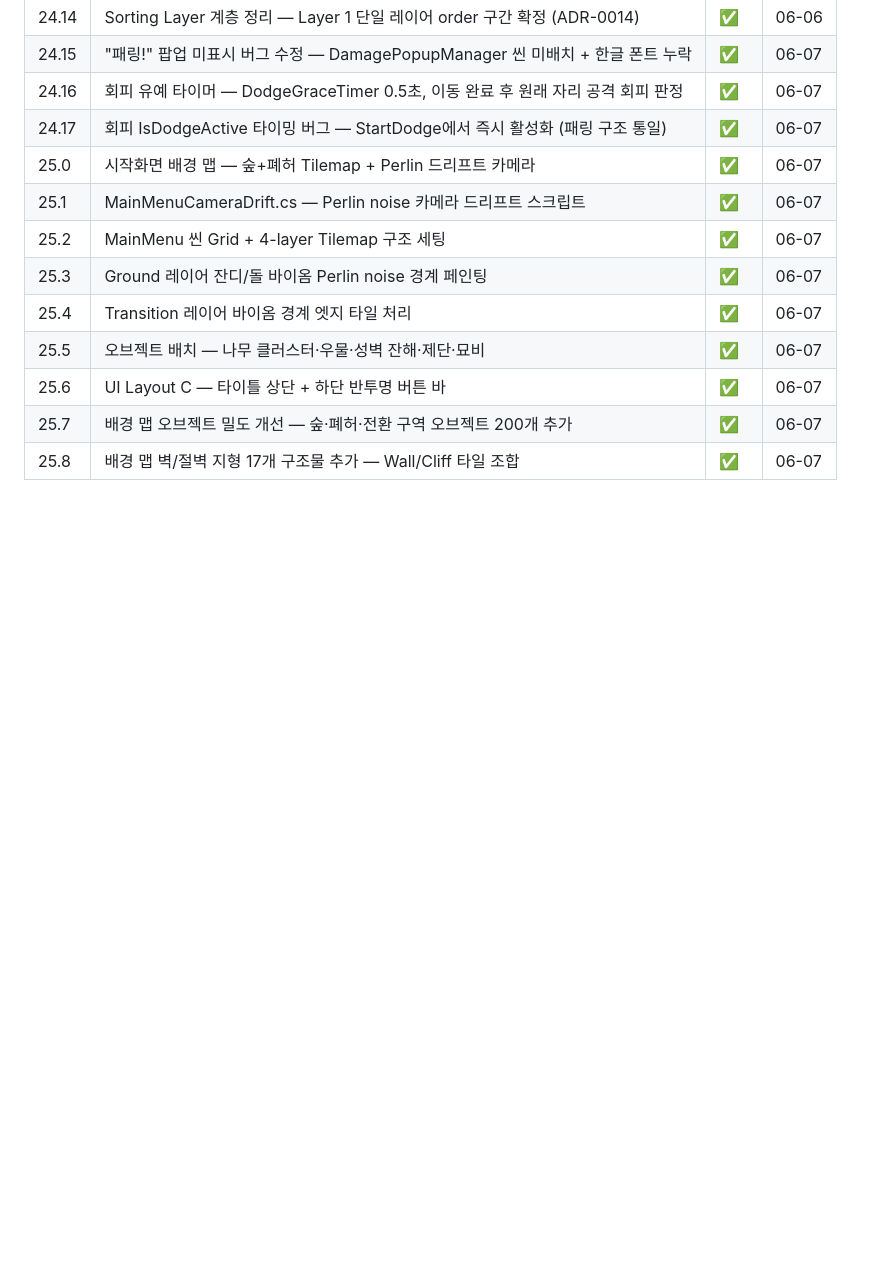
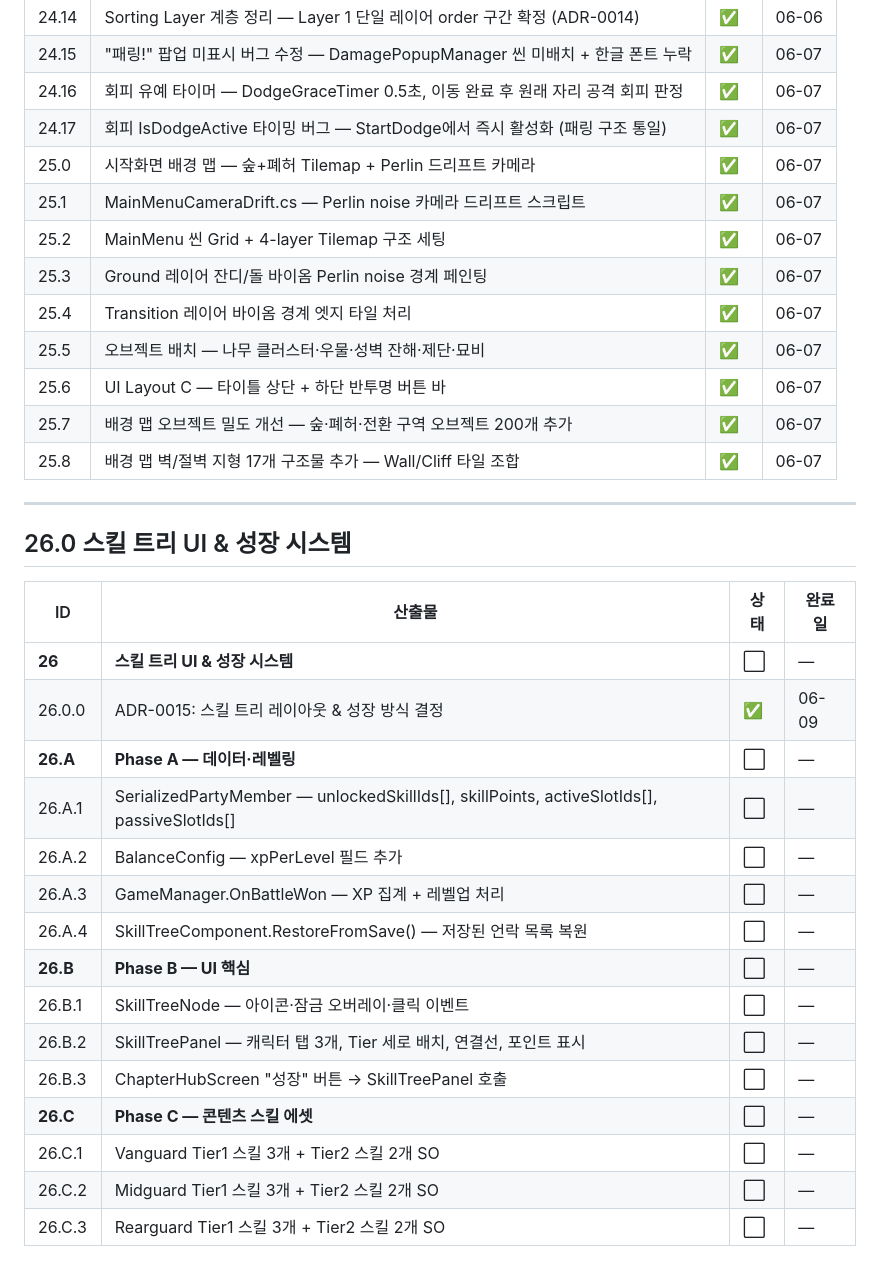
Before and after one commit to llabrynth/llabrynth.github.io, a Markdown page: wbs.md, the part around one of its changes. GitHub-like rendering; blank space fills up the shorter version.

Commit message:
chore(wbs): sync from RTwP_RPG 2026-06-09 12:28

```diff
--- a/wbs.md
+++ b/wbs.md
@@ -365,3 +365,25 @@ permalink: /wbs/
 | 25.6 | UI Layout C — 타이틀 상단 + 하단 반투명 버튼 바 | ✅ | 06-07 |
 | 25.7 | 배경 맵 오브젝트 밀도 개선 — 숲·폐허·전환 구역 오브젝트 200개 추가 | ✅ | 06-07 |
 | 25.8 | 배경 맵 벽/절벽 지형 17개 구조물 추가 — Wall/Cliff 타일 조합 | ✅ | 06-07 |
+
+---
+
+## 26.0 스킬 트리 UI & 성장 시스템
+
+| ID | 산출물 | 상태 | 완료일 |
+|----|--------|------|--------|
+| **26** | **스킬 트리 UI & 성장 시스템** | ⬜ | — |
+| 26.0.0 | ADR-0015: 스킬 트리 레이아웃 & 성장 방식 결정 | ✅ | 06-09 |
+| **26.A** | **Phase A — 데이터·레벨링** | ⬜ | — |
+| 26.A.1 | SerializedPartyMember — unlockedSkillIds[], skillPoints, activeSlotIds[], passiveSlotIds[] | ⬜ | — |
+| 26.A.2 | BalanceConfig — xpPerLevel 필드 추가 | ⬜ | — |
+| 26.A.3 | GameManager.OnBattleWon — XP 집계 + 레벨업 처리 | ⬜ | — |
+| 26.A.4 | SkillTreeComponent.RestoreFromSave() — 저장된 언락 목록 복원 | ⬜ | — |
+| **26.B** | **Phase B — UI 핵심** | ⬜ | — |
+| 26.B.1 | SkillTreeNode — 아이콘·잠금 오버레이·클릭 이벤트 | ⬜ | — |
+| 26.B.2 | SkillTreePanel — 캐릭터 탭 3개, Tier 세로 배치, 연결선, 포인트 표시 | ⬜ | — |
+| 26.B.3 | ChapterHubScreen "성장" 버튼 → SkillTreePanel 호출 | ⬜ | — |
+| **26.C** | **Phase C — 콘텐츠 스킬 에셋** | ⬜ | — |
+| 26.C.1 | Vanguard Tier1 스킬 3개 + Tier2 스킬 2개 SO | ⬜ | — |
+| 26.C.2 | Midguard Tier1 스킬 3개 + Tier2 스킬 2개 SO | ⬜ | — |
+| 26.C.3 | Rearguard Tier1 스킬 3개 + Tier2 스킬 2개 SO | ⬜ | — |
```
Also changed, not shown: other parts of wbs.md (+1 -1 lines).
